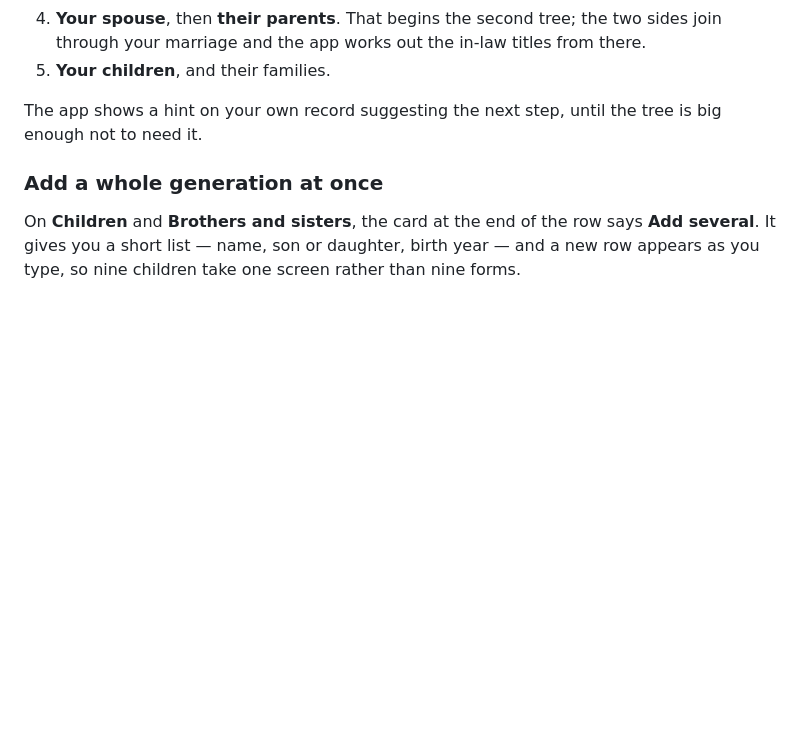
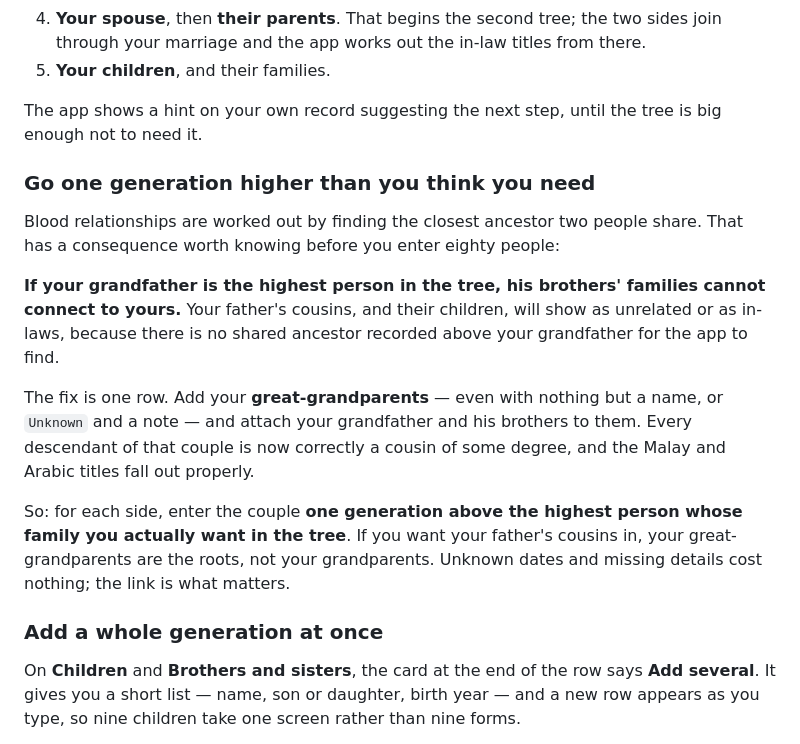
Before and after one commit to LQ-Media/Mr-Karim, a Markdown page: docs/SETUP.md, the part around the change. Drawn GitHub-style; blank space fills up the shorter version.

Commit message:
Note that the roots must sit one generation above the widest branch
Blood relationships are found through the closest shared ancestor, so a tree
whose highest people are the grandparents cannot connect their siblings'
families at all -- a father's cousins show as unrelated or as in-laws, with no
shared ancestor recorded for the engine to find.

The fix is one row per side: a great-grandparent couple, names alone if that is
all anyone knows, linking the grandparents to their brothers and sisters. Worth
saying before two hundred people are entered rather than after.

Co-Authored-By: Claude Opus 5 <noreply@anthropic.com>
Claude-Session: https://claude.ai/code/session_01GAgxL34Q5KdPyqPzoFN7Ss

```diff
--- a/docs/SETUP.md
+++ b/docs/SETUP.md
@@ -159,6 +159,26 @@ in decides whether it stays in one piece:
 The app shows a hint on your own record suggesting the next step, until the tree
 is big enough not to need it.
 
+### Go one generation higher than you think you need
+
+Blood relationships are worked out by finding the closest ancestor two people
+share. That has a consequence worth knowing before you enter eighty people:
+
+**If your grandfather is the highest person in the tree, his brothers' families
+cannot connect to yours.** Your father's cousins, and their children, will show
+as unrelated or as in-laws, because there is no shared ancestor recorded above
+your grandfather for the app to find.
+
+The fix is one row. Add your **great-grandparents** — even with nothing but a
+name, or `Unknown` and a note — and attach your grandfather and his brothers to
+them. Every descendant of that couple is now correctly a cousin of some degree,
+and the Malay and Arabic titles fall out properly.
+
+So: for each side, enter the couple **one generation above the highest person
+whose family you actually want in the tree**. If you want your father's cousins
+in, your great-grandparents are the roots, not your grandparents. Unknown dates
+and missing details cost nothing; the link is what matters.
+
 ### Add a whole generation at once
 
 On **Children** and **Brothers and sisters**, the card at the end of the row says
```
